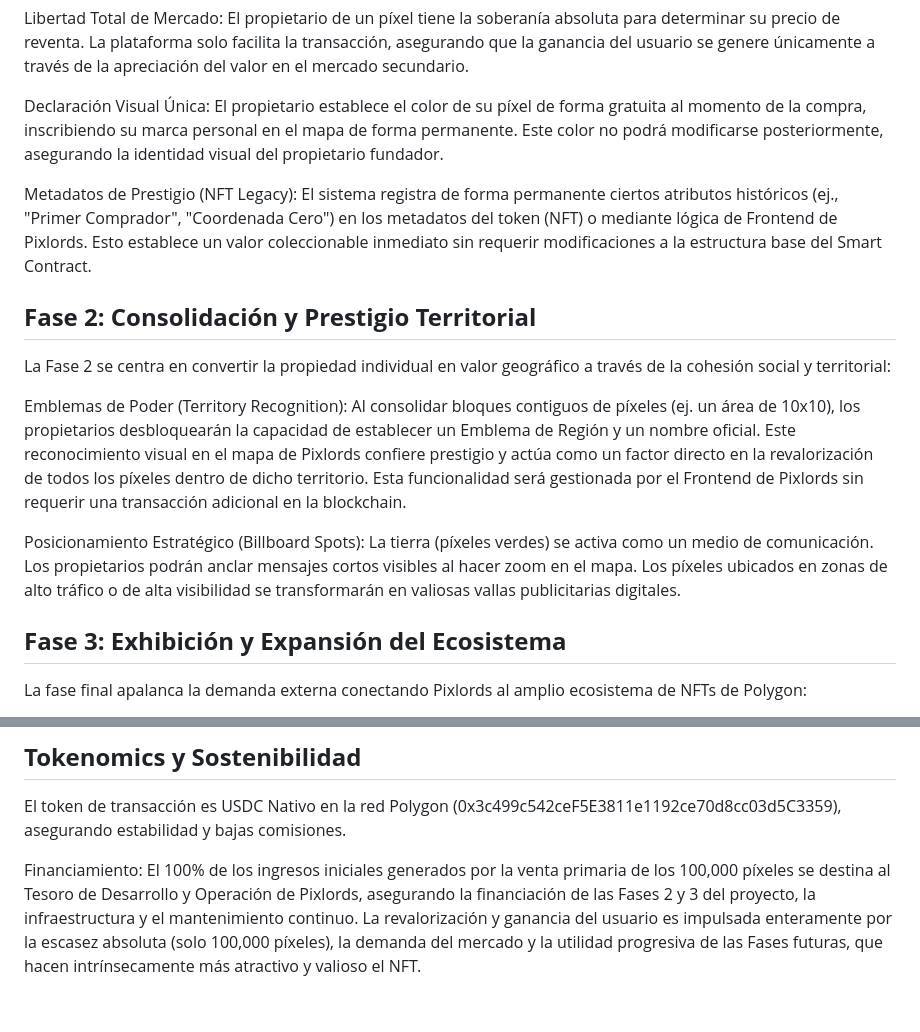
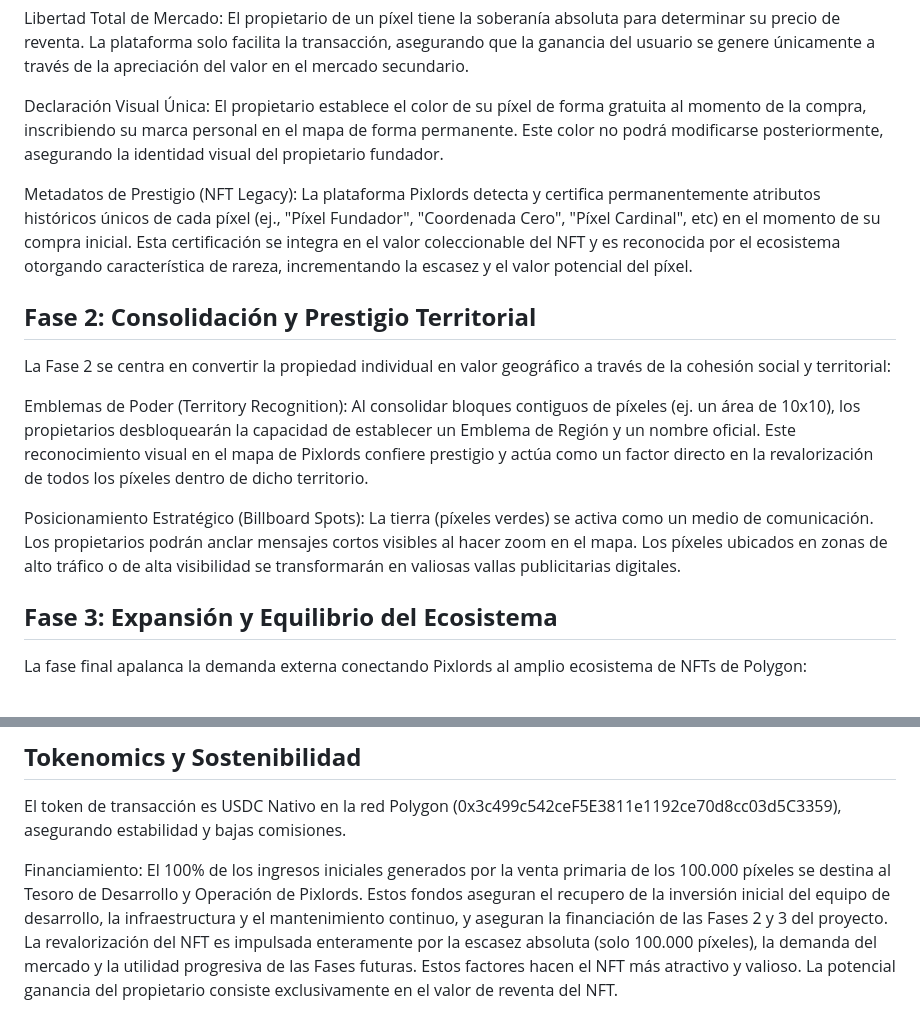
Before and after one commit to lionelmartin2222/pixlords_mvp, a Markdown page: public/whitepaper.md, 2 parts joined by grey strips. GitHub-like rendering.

```diff
--- a/public/whitepaper.md
+++ b/public/whitepaper.md
@@ -17,17 +17,17 @@ Libertad Total de Mercado: El propietario de un píxel tiene la soberanía absol
 
 Declaración Visual Única: El propietario establece el color de su píxel de forma gratuita al momento de la compra, inscribiendo su marca personal en el mapa de forma permanente. Este color no podrá modificarse posteriormente, asegurando la identidad visual del propietario fundador.
 
-Metadatos de Prestigio (NFT Legacy): El sistema registra de forma permanente ciertos atributos históricos (ej., "Primer Comprador", "Coordenada Cero") en los metadatos del token (NFT) o mediante lógica de Frontend de Pixlords. Esto establece un valor coleccionable inmediato sin requerir modificaciones a la estructura base del Smart Contract.
+Metadatos de Prestigio (NFT Legacy): La plataforma Pixlords detecta y certifica permanentemente atributos históricos únicos de cada píxel (ej., "Píxel Fundador", "Coordenada Cero", "Píxel Cardinal", etc) en el momento de su compra inicial. Esta certificación se integra en el valor coleccionable del NFT y es reconocida por el ecosistema otorgando característica de rareza, incrementando la escasez y el valor potencial del píxel.
 
 ## **Fase 2: Consolidación y Prestigio Territorial**
 
 La Fase 2 se centra en convertir la propiedad individual en valor geográfico a través de la cohesión social y territorial:
 
-Emblemas de Poder (Territory Recognition): Al consolidar bloques contiguos de píxeles (ej. un área de 10x10), los propietarios desbloquearán la capacidad de establecer un Emblema de Región y un nombre oficial. Este reconocimiento visual en el mapa de Pixlords confiere prestigio y actúa como un factor directo en la revalorización de todos los píxeles dentro de dicho territorio. Esta funcionalidad será gestionada por el Frontend de Pixlords sin requerir una transacción adicional en la blockchain.
+Emblemas de Poder (Territory Recognition): Al consolidar bloques contiguos de píxeles (ej. un área de 10x10), los propietarios desbloquearán la capacidad de establecer un Emblema de Región y un nombre oficial. Este reconocimiento visual en el mapa de Pixlords confiere prestigio y actúa como un factor directo en la revalorización de todos los píxeles dentro de dicho territorio.
 
 Posicionamiento Estratégico (Billboard Spots): La tierra (píxeles verdes) se activa como un medio de comunicación. Los propietarios podrán anclar mensajes cortos visibles al hacer zoom en el mapa. Los píxeles ubicados en zonas de alto tráfico o de alta visibilidad se transformarán en valiosas vallas publicitarias digitales.
 
-## **Fase 3: Exhibición y Expansión del Ecosistema**
+## **Fase 3: Expansión y Equilibrio del Ecosistema**
 
 La fase final apalanca la demanda externa conectando Pixlords al amplio ecosistema de NFTs de Polygon:
 
@@ -39,4 +39,5 @@ Eventos de Valoración (Alquiler de Espacio Visual): Se introducirán eventos te
 
 El token de transacción es USDC Nativo en la red Polygon (0x3c499c542ceF5E3811e1192ce70d8cc03d5C3359), asegurando estabilidad y bajas comisiones.
 
-Financiamiento: El 100% de los ingresos iniciales generados por la venta primaria de los 100,000 píxeles se destina al Tesoro de Desarrollo y Operación de Pixlords, asegurando la financiación de las Fases 2 y 3 del proyecto, la infraestructura y el mantenimiento continuo. La revalorización y ganancia del usuario es impulsada enteramente por la escasez absoluta (solo 100,000 píxeles), la demanda del mercado y la utilidad progresiva de las Fases futuras, que hacen intrínsecamente más atractivo y valioso el NFT.
+Financiamiento: El 100% de los ingresos iniciales generados por la venta primaria de los 100.000 píxeles se destina al Tesoro de Desarrollo y Operación de Pixlords. Estos fondos aseguran el recupero de la inversión inicial del equipo de desarrollo, la infraestructura y el mantenimiento continuo, y aseguran la financiación de las Fases 2 y 3 del proyecto.
+La revalorización del NFT es impulsada enteramente por la escasez absoluta (solo 100.000 píxeles), la demanda del mercado y la utilidad progresiva de las Fases futuras. Estos factores hacen el NFT más atractivo y valioso. La potencial ganancia del propietario consiste exclusivamente en el valor de reventa del NFT.
```
